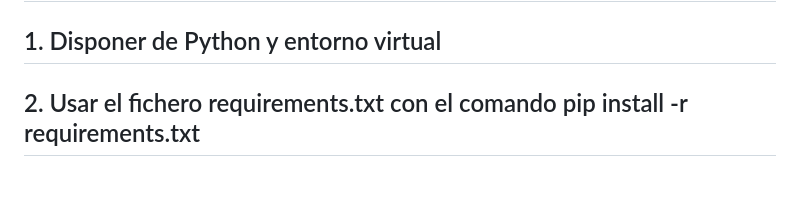
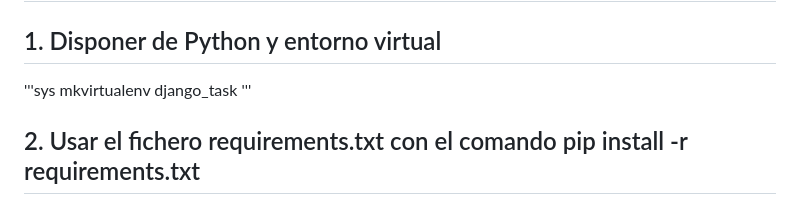
Before and after one commit to Nastupiste/django_task, a Markdown page: solution.md, the part around the change. Rendered like a GitHub page; blank space fills up the shorter version.

```diff
--- a/solution.md
+++ b/solution.md
@@ -1,6 +1,10 @@
 # Guía práctica para la creación de una Aplicación Web con Django:
 
 ## 1. Disponer de Python y entorno virtual
+
+'''sys
+mkvirtualenv django_task
+'''
 
 ## 2. Usar el fichero requirements.txt con el comando pip install -r requirements.txt
 
```
